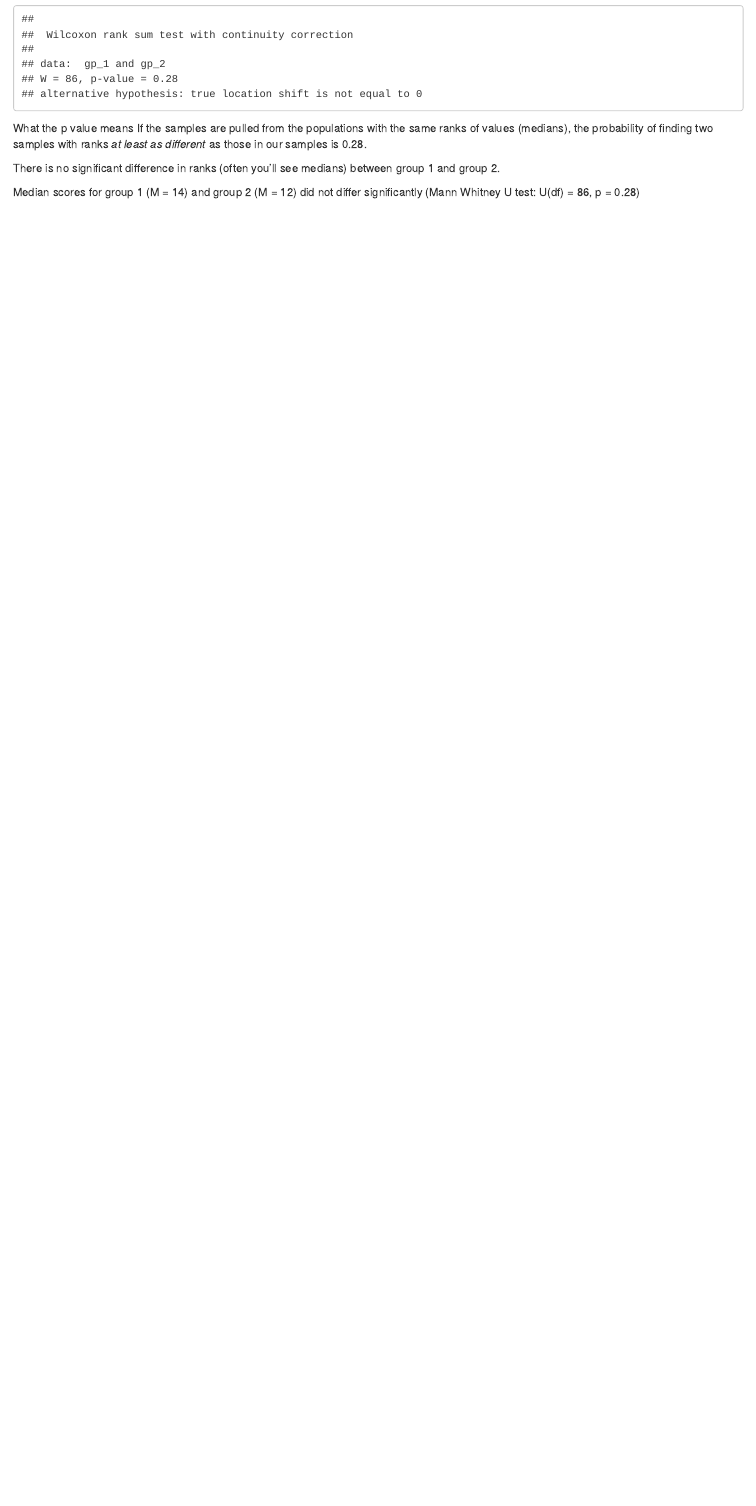
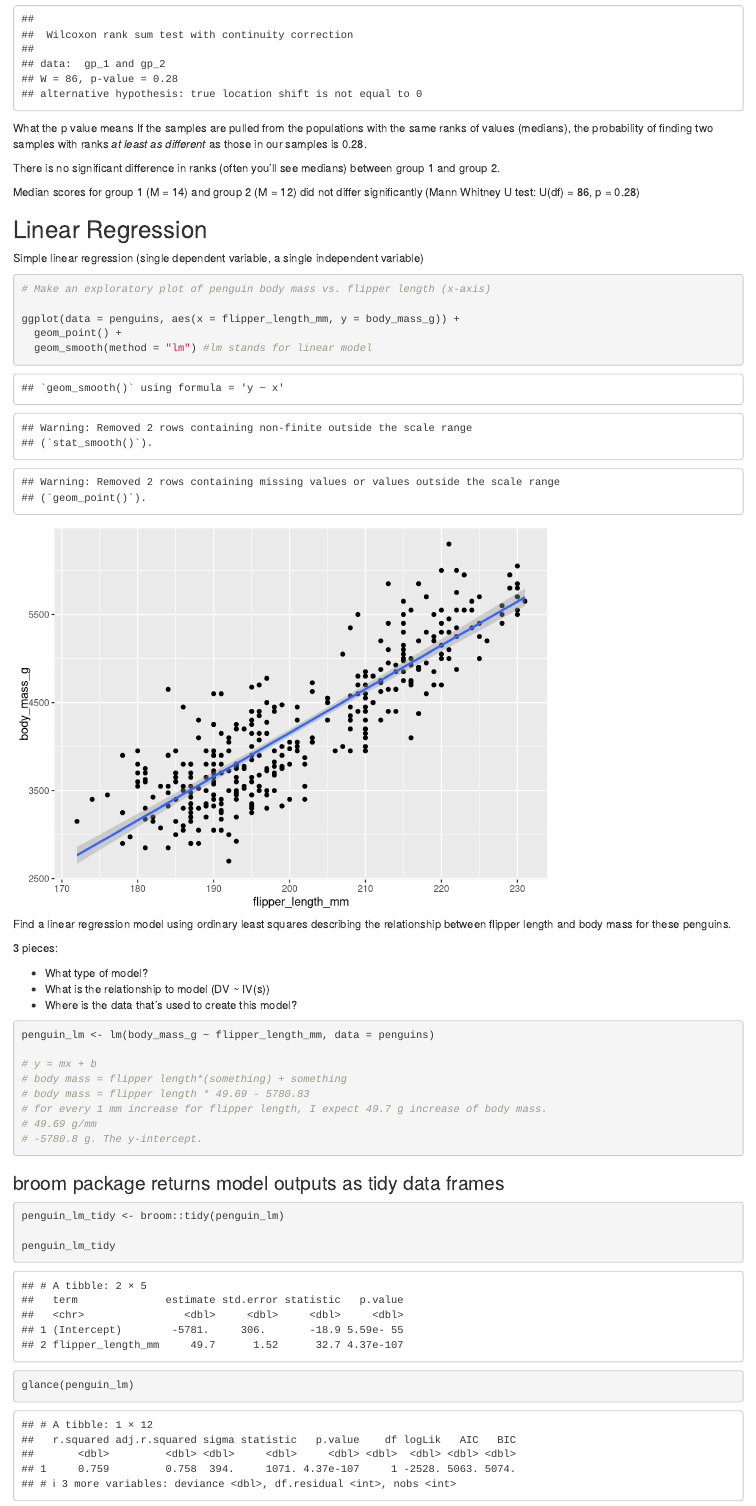
Before and after one commit to mbhammond/esm206_lab6, an R Markdown document (lab6.Rmd): the page in a window 1100 px wide, from 2160 px down. Rendered offline with R 4.5, knitr and Pandoc, with nearby package versions; some code elsewhere in the file could not run offline.

Commit message:
Last commit!

````diff
--- a/lab6.Rmd
+++ b/lab6.Rmd
@@ -62,3 +62,43 @@ If the samples are pulled from the populations with the same ranks of values (me
 There is no significant difference in ranks (often you'll see medians) between group 1 and group 2.
 
 Median scores for group 1 (M = 14) and group 2 (M = 12) did not differ significantly (Mann Whitney U test: U(df) = 86, p = 0.28)
+
+## Linear Regression
+
+Simple linear regression (single dependent variable, a single independent variable)
+
+```{r}
+# Make an exploratory plot of penguin body mass vs. flipper length (x-axis)
+
+ggplot(data = penguins, aes(x = flipper_length_mm, y = body_mass_g)) +
+  geom_point() +
+  geom_smooth(method = "lm") #lm stands for linear model
+```
+
+Find a linear regression model using ordinary least squares describing the relationship between flipper length and body mass for these penguins.
+
+3 pieces:
+
+- What type of model?
+- What is the relationship to model (DV ~ IV(s))
+- Where is the data that's used to create this model?
+
+```{r}
+penguin_lm <- lm(body_mass_g ~ flipper_length_mm, data = penguins)
+
+# y = mx + b
+# body mass = flipper length*(something) + something
+# body mass = flipper length * 49.69 - 5780.83
+# for every 1 mm increase for flipper length, I expect 49.7 g increase of body mass.
+# 49.69 g/mm
+# -5780.8 g. The y-intercept.
+```
+
+### broom package returns model outputs as tidy data frames
+
+```{r}
+penguin_lm_tidy <- broom::tidy(penguin_lm)
+
+penguin_lm_tidy
+
+glance(penguin_lm)
````
Also changed, not shown: lab6.html (added), lab6.Rmd (22 more changed lines).
